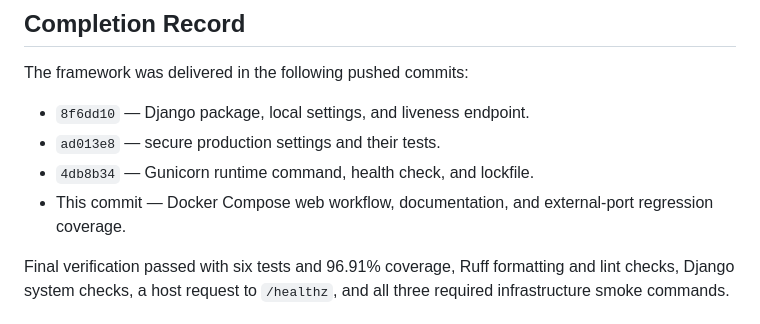
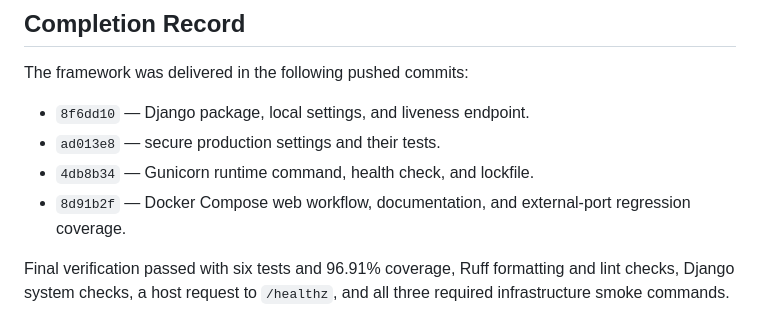
Before and after one commit to ChicoState/skillstreak, a Markdown page: docs/plans/django-source-framework-implementation.md, the part around one of its changes. Drawn GitHub-style.

Commit message:
docs(plan): record framework completion
Mark the implemented Django source framework tasks and verification checkpoints complete.

```diff
--- a/docs/plans/django-source-framework-implementation.md
+++ b/docs/plans/django-source-framework-implementation.md
@@ -12,7 +12,7 @@ The framework was delivered in the following pushed commits:
 - `8f6dd10` — Django package, local settings, and liveness endpoint.
 - `ad013e8` — secure production settings and their tests.
 - `4db8b34` — Gunicorn runtime command, health check, and lockfile.
-- This commit — Docker Compose web workflow, documentation, and external-port
+- `8d91b2f` — Docker Compose web workflow, documentation, and external-port
   regression coverage.
 
 Final verification passed with six tests and 96.91% coverage, Ruff formatting
```
Also changed, not shown: other parts of docs/plans/django-source-framework-implementation.md (+36 -36 lines).
